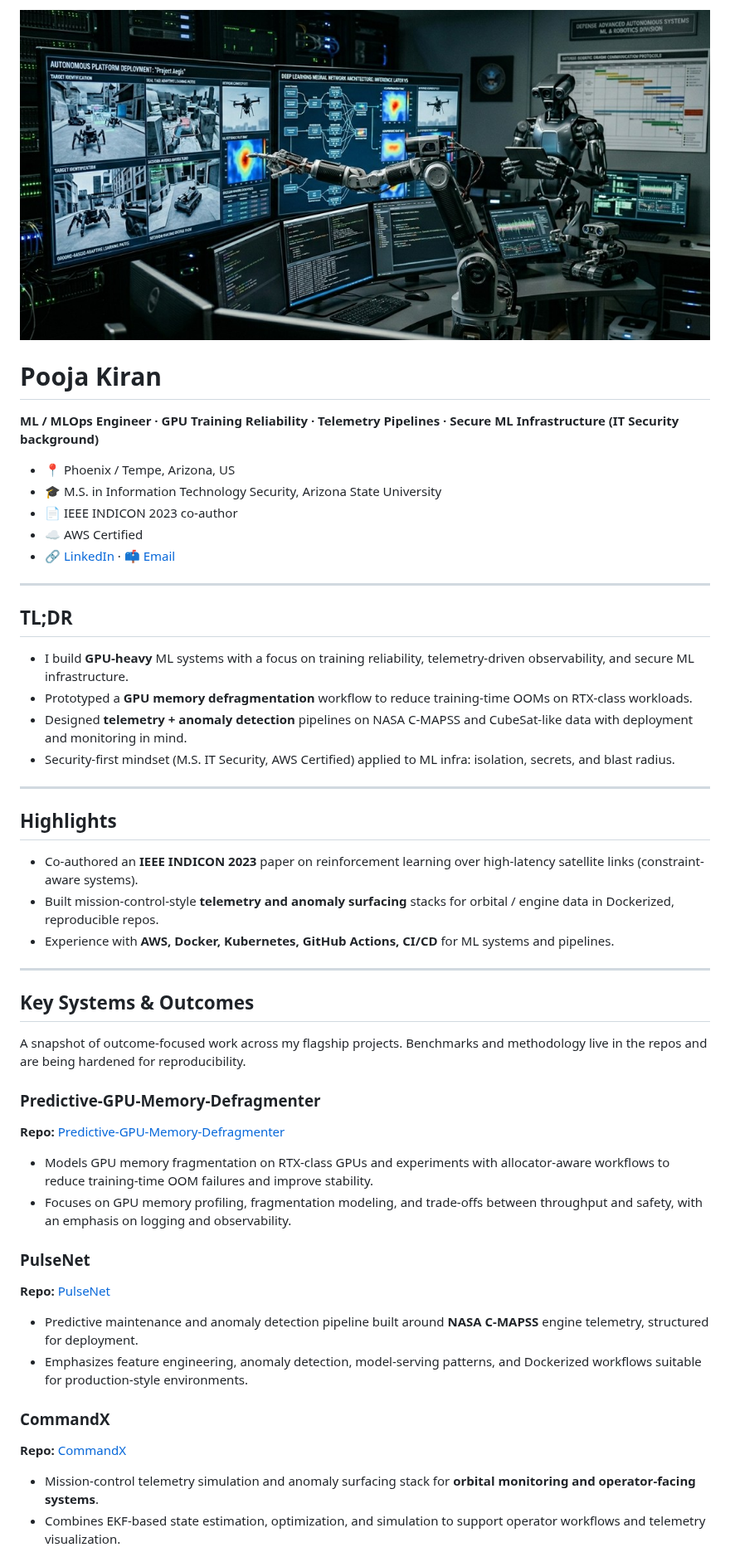
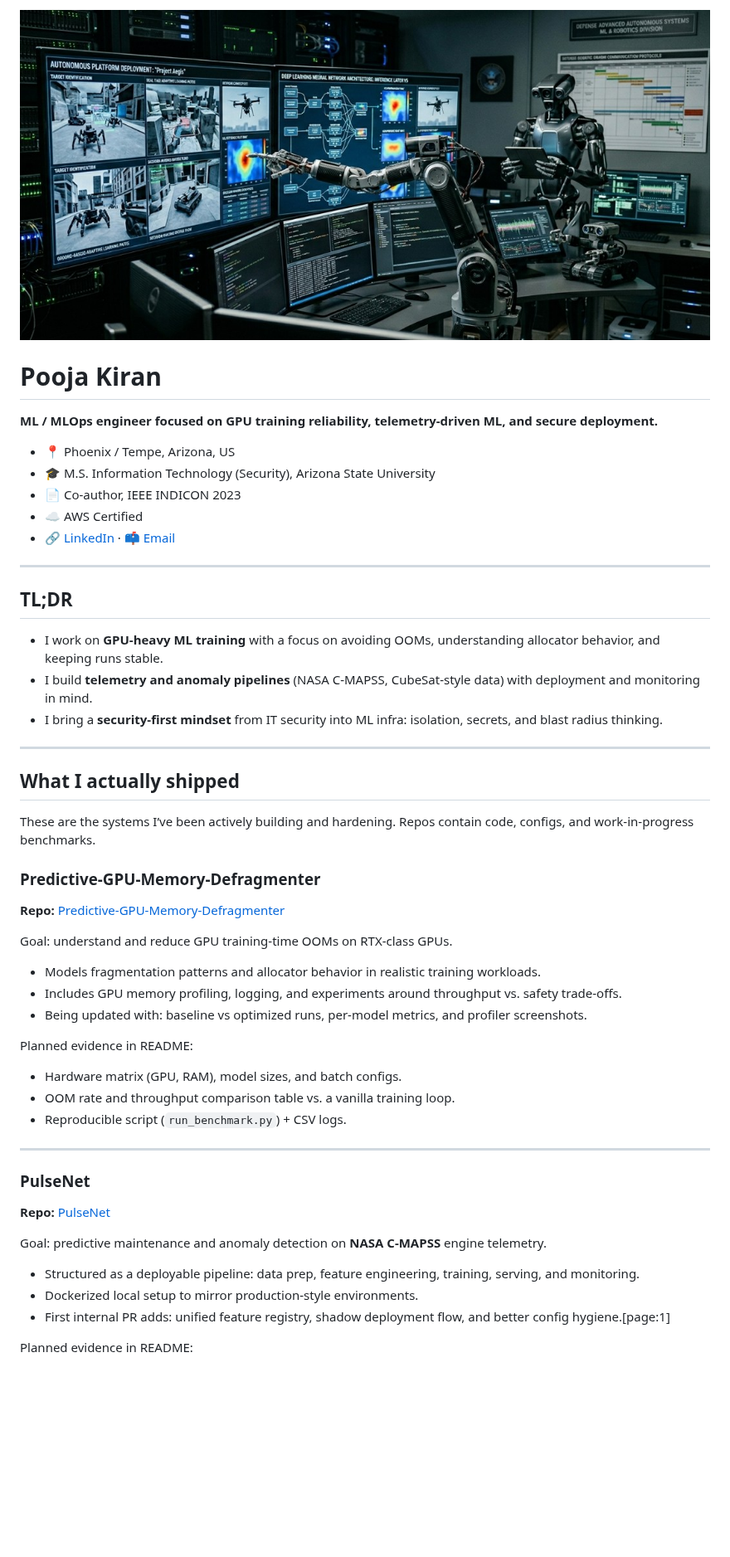
Before and after one commit to poojakira/poojakira, a Markdown page: README.md, the part around one of its changes. Shown at 83% size. Rendered like a GitHub page; blank space fills up the shorter version.

```diff
--- a/README.md
+++ b/README.md
@@ -1,12 +1,12 @@
-![Pooja Kiran — ML / MLOps Engineer](https://raw.githubusercontent.com/poojakira/poojakira/main/banner.jpg)
+![Pooja Kiran — ML / MLOps Engineer](banner.jpg)
 
 # Pooja Kiran
 
-**ML / MLOps Engineer · GPU Training Reliability · Telemetry Pipelines · Secure ML Infrastructure (IT Security background)**
+**ML / MLOps engineer focused on GPU training reliability, telemetry-driven ML, and secure deployment.**
 
 - 📍 Phoenix / Tempe, Arizona, US
-- 🎓 M.S. in Information Technology Security, Arizona State University
-- 📄 IEEE INDICON 2023 co-author
+- 🎓 M.S. Information Technology (Security), Arizona State University
+- 📄 Co-author, IEEE INDICON 2023
 - ☁️ AWS Certified
 - 🔗 [LinkedIn](https://www.linkedin.com/in/poojakiran/) · 📫 [Email](mailto:poojakiranbharadwaj@gmail.com)
 
@@ -14,40 +14,43 @@
 
 ## TL;DR
 
-- I build **GPU-heavy** ML systems with a focus on training reliability, telemetry-driven observability, and secure ML infrastructure.
-- Prototyped a **GPU memory defragmentation** workflow to reduce training-time OOMs on RTX-class workloads.
-- Designed **telemetry + anomaly detection** pipelines on NASA C‑MAPSS and CubeSat-like data with deployment and monitoring in mind.
-- Security-first mindset (M.S. IT Security, AWS Certified) applied to ML infra: isolation, secrets, and blast radius.
+- I work on **GPU-heavy ML training** with a focus on avoiding OOMs, understanding allocator behavior, and keeping runs stable.
+- I build **telemetry and anomaly pipelines** (NASA C‑MAPSS, CubeSat-style data) with deployment and monitoring in mind.
+- I bring a **security-first mindset** from IT security into ML infra: isolation, secrets, and blast radius thinking.
 
 ---
 
-## Highlights
+## What I actually shipped
 
-- Co-authored an **IEEE INDICON 2023** paper on reinforcement learning over high-latency satellite links (constraint-aware systems).
-- Built mission-control-style **telemetry and anomaly surfacing** stacks for orbital / engine data in Dockerized, reproducible repos.
-- Experience with **AWS, Docker, Kubernetes, GitHub Actions, CI/CD** for ML systems and pipelines.
+These are the systems I’ve been actively building and hardening. Repos contain code, configs, and work-in-progress benchmarks.
+
+### Predictive-GPU-Memory-Defragmenter
+
+**Repo:** [Predictive-GPU-Memory-Defragmenter](https://github.com/poojakira/Predictive-GPU-Memory-Defragmenter)
+
+Goal: understand and reduce GPU training-time OOMs on RTX-class GPUs.
+
+- Models fragmentation patterns and allocator behavior in realistic training workloads.
+- Includes GPU memory profiling, logging, and experiments around throughput vs. safety trade-offs.
+- Being updated with: baseline vs optimized runs, per-model metrics, and profiler screenshots.
+
+Planned evidence in README:
+
+- Hardware matrix (GPU, RAM), model sizes, and batch configs.
+- OOM rate and throughput comparison table vs. a vanilla training loop.
+- Reproducible script (`run_benchmark.py`) + CSV logs.
 
 ---
 
-## Key Systems & Outcomes
+### PulseNet
 
-A snapshot of outcome-focused work across my flagship projects. Benchmarks and methodology live in the repos and are being hardened for reproducibility.
-
-### Predictive-GPU-Memory-Defragmenter
-**Repo:** [Predictive-GPU-Memory-Defragmenter](https://github.com/poojakira/Predictive-GPU-Memory-Defragmenter)
-
-- Models GPU memory fragmentation on RTX-class GPUs and experiments with allocator-aware workflows to reduce training-time OOM failures and improve stability.
-- Focuses on GPU memory profiling, fragmentation modeling, and trade-offs between throughput and safety, with an emphasis on logging and observability.
-
-### PulseNet
 **Repo:** [PulseNet](https://github.com/poojakira/PulseNet)
 
-- Predictive maintenance and anomaly detection pipeline built around **NASA C‑MAPSS** engine telemetry, structured for deployment.
-- Emphasizes feature engineering, anomaly detection, model-serving patterns, and Dockerized workflows suitable for production-style environments.
+Goal: predictive maintenance and anomaly detection on **NASA C‑MAPSS** engine telemetry.
 
-### CommandX
-**Repo:** [CommandX](https://github.com/poojakira/CommandX)
+- Structured as a deployable pipeline: data prep, feature engineering, training, serving, and monitoring.
+- Dockerized local setup to mirror production-style environments.
+- First internal PR adds: unified feature registry, shadow deployment flow, and better config hygiene.[page:1]
 
-- Mission-control telemetry simulation and anomaly surfacing stack for **orbital monitoring and operator-facing systems**.
-- Combines EKF-based state estimation, optimization, and simulation to support operator workflows and telemetry visualization.
+Planned evidence in README:
 
```
Also changed, not shown: other parts of README.md (+113 -65 lines).
